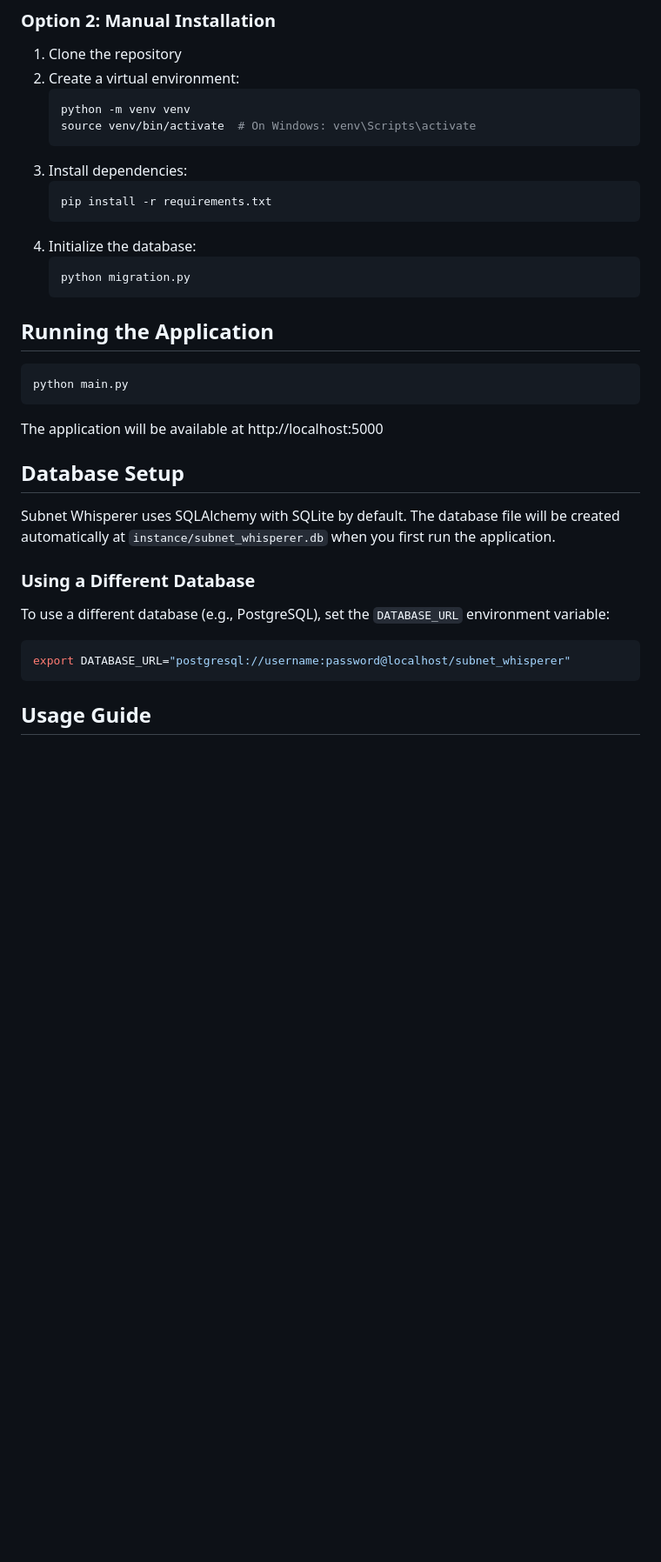
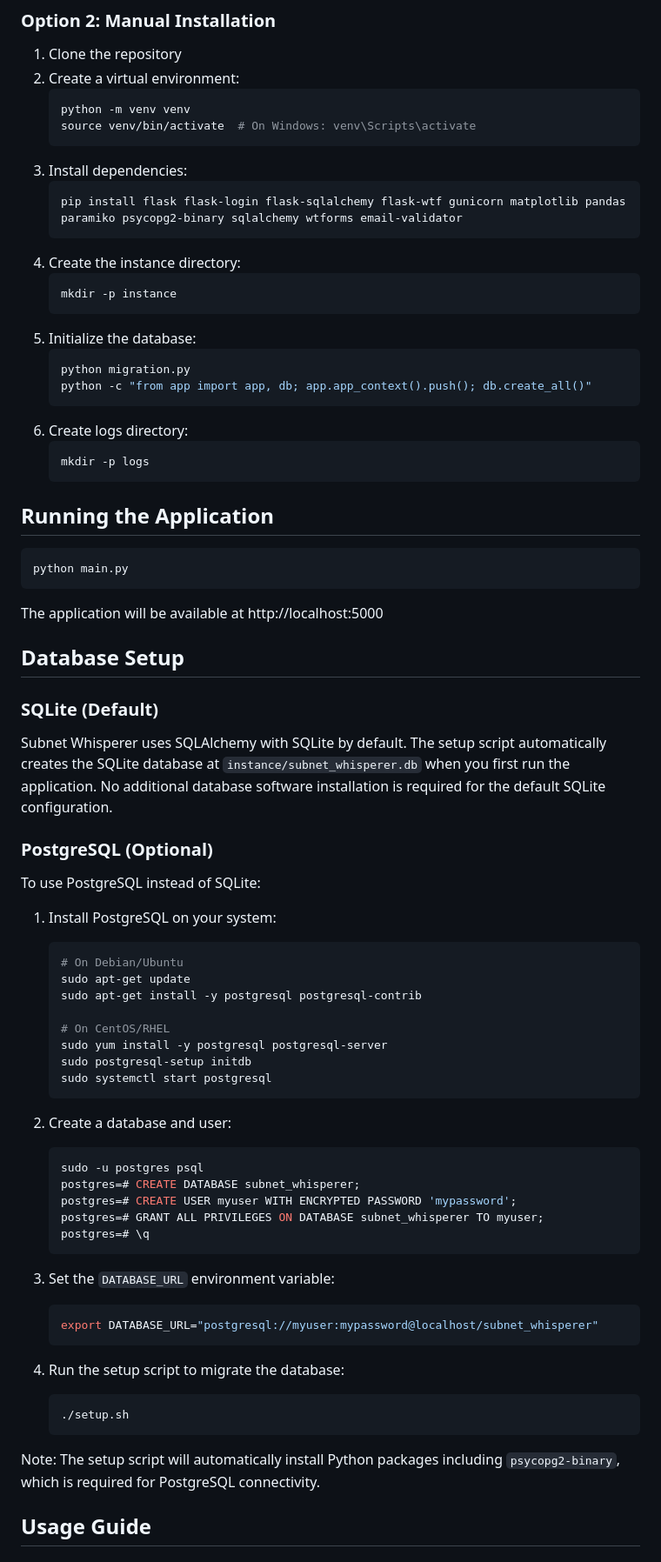
Before and after one commit to mbelsis/SubnetWhisperer, a Markdown page: README.md, the part around one of its changes. Shown at 87% size. Rendered like a GitHub page; blank space fills up the shorter version.

Commit message:
Improve README to clarify installation and database setup, adding PostgreSQL support.
Replit-Commit-Author: Agent
Replit-Commit-Session-Id: 02754c36-c4fa-4988-a437-c512294d110c
Replit-Commit-Screenshot-Url: https://storage.googleapis.com/screenshot-production-us-central1/7176d4ed-7371-4cd4-ae5a-f272497dedbb/58249963-38ba-486d-b633-c451808a37dd.jpg

````diff
--- a/README.md
+++ b/README.md
@@ -73,11 +89,20 @@ subnet_whisperer/
    ```
 3. Install dependencies:
    ```bash
-   pip install -r requirements.txt
+   pip install flask flask-login flask-sqlalchemy flask-wtf gunicorn matplotlib pandas paramiko psycopg2-binary sqlalchemy wtforms email-validator
    ```
-4. Initialize the database:
+4. Create the instance directory:
+   ```bash
+   mkdir -p instance
+   ```
+5. Initialize the database:
    ```bash
    python migration.py
+   python -c "from app import app, db; app.app_context().push(); db.create_all()"
+   ```
+6. Create logs directory:
+   ```bash
+   mkdir -p logs
    ```
 
 ## Running the Application
@@ -90,15 +115,46 @@ The application will be available at http://localhost:5000
 
 ## Database Setup
 
-Subnet Whisperer uses SQLAlchemy with SQLite by default. The database file will be created automatically at `instance/subnet_whisperer.db` when you first run the application.
+### SQLite (Default)
 
-### Using a Different Database
+Subnet Whisperer uses SQLAlchemy with SQLite by default. The setup script automatically creates the SQLite database at `instance/subnet_whisperer.db` when you first run the application. No additional database software installation is required for the default SQLite configuration.
 
-To use a different database (e.g., PostgreSQL), set the `DATABASE_URL` environment variable:
+### PostgreSQL (Optional)
 
-```bash
-export DATABASE_URL="postgresql://username:password@localhost/subnet_whisperer"
-```
+To use PostgreSQL instead of SQLite:
+
+1. Install PostgreSQL on your system:
+   ```bash
+   # On Debian/Ubuntu
+   sudo apt-get update
+   sudo apt-get install -y postgresql postgresql-contrib
+
+   # On CentOS/RHEL
+   sudo yum install -y postgresql postgresql-server
+   sudo postgresql-setup initdb
+   sudo systemctl start postgresql
+   ```
+
+2. Create a database and user:
+   ```bash
+   sudo -u postgres psql
+   postgres=# CREATE DATABASE subnet_whisperer;
+   postgres=# CREATE USER myuser WITH ENCRYPTED PASSWORD 'mypassword';
+   postgres=# GRANT ALL PRIVILEGES ON DATABASE subnet_whisperer TO myuser;
+   postgres=# \q
+   ```
+
+3. Set the `DATABASE_URL` environment variable:
+   ```bash
+   export DATABASE_URL="postgresql://myuser:mypassword@localhost/subnet_whisperer"
+   ```
+
+4. Run the setup script to migrate the database:
+   ```bash
+   ./setup.sh
+   ```
+
+Note: The setup script will automatically install Python packages including `psycopg2-binary`, which is required for PostgreSQL connectivity.
 
 ## Usage Guide
 
````
Also changed, not shown: other parts of README.md (+17 -1 lines).
